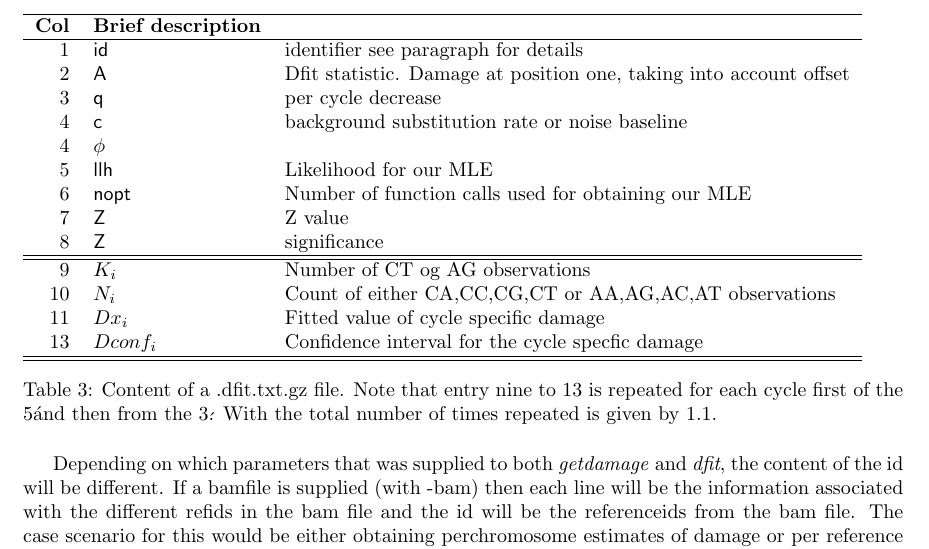
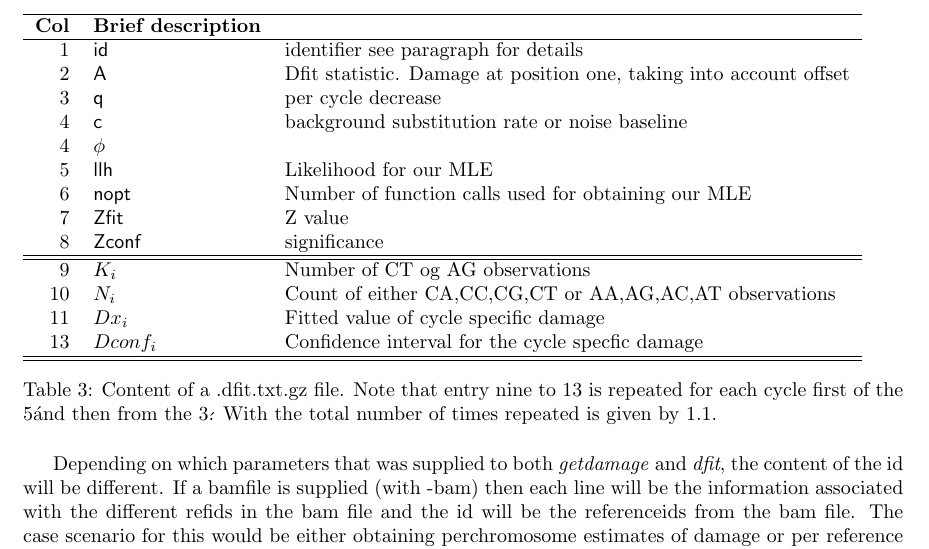
Before and after one commit to metaDMG-dev/metaDMG-cpp, a LaTeX document (doc/formats.tex): part of page 3 of 3, cut so that both start at the same text. Compiled offline with pdfLaTeX.

Commit message:
Updated typo in tex formats file. Fixed incrementer for objective function

```diff
--- a/doc/formats.tex
+++ b/doc/formats.tex
@@ -107,8 +107,8 @@ per file, the per reference or the per species estimate of damage.
   4 & {\sf $\phi$} & \\
   5 & {\sf llh} & Likelihood for our MLE\\
   6 & {\sf nopt} & Number of function calls used for obtaining our MLE\\
-  7 & {\sf Z} & Z value\\
-  8 & {\sf Z} & significance\\\hline\hline
+  7 & {\sf Zfit} & Z value\\
+  8 & {\sf Zconf} & significance\\\hline\hline
   9 & {\sf $K_i$} & Number of CT og AG observations\\
   10 & {\sf $N_i$} & Count of either CA,CC,CG,CT or AA,AG,AC,AT observations\\
   11 & {\sf $Dx_i$} & Fitted value of cycle specific damage\\
```
Also changed, not shown: 1 other file.
